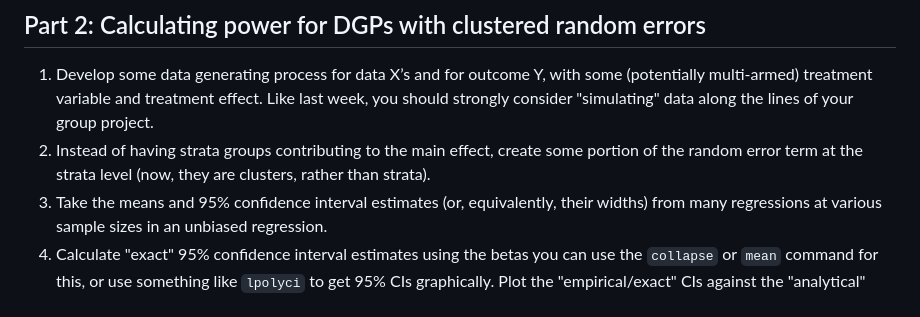
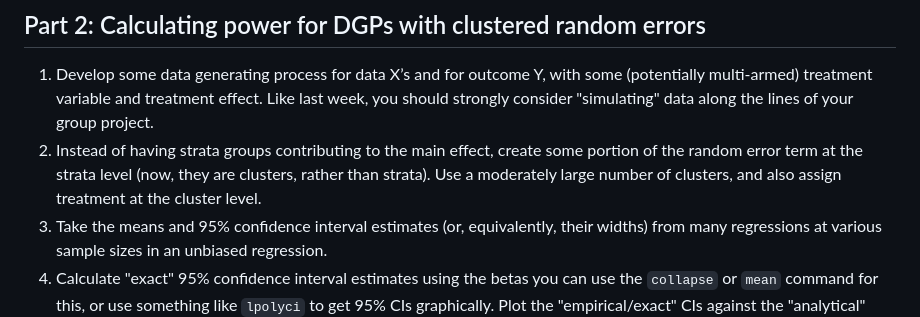
Before and after one commit to gui2de/ppol768-spring23, a Markdown page: Class Materials/week-10/README.md, the part around the change. GitHub-like rendering.

Commit message:
Start Week 10 Assignment Here

```diff
--- a/Class Materials/week-10/README.md
+++ b/Class Materials/week-10/README.md
@@ -17,7 +17,7 @@ As usual, create a branch from `instructions` at the indicated commit. Name the
 ## Part 2: Calculating power for DGPs with clustered random errors
 
 1. Develop some data generating process for data X’s and for outcome Y, with some (potentially multi-armed) treatment variable and treatment effect. Like last week, you should strongly consider "simulating" data along the lines of your group project.
-2. Instead of having strata groups contributing to the main effect, create some portion of the random error term at the strata level (now, they are clusters, rather than strata).
+2. Instead of having strata groups contributing to the main effect, create some portion of the random error term at the strata level (now, they are clusters, rather than strata). Use a moderately large number of clusters, and also assign treatment at the cluster level.
 3. Take the means and 95% confidence interval estimates (or, equivalently, their widths) from many regressions at various sample sizes in an unbiased regression.
 4. Calculate "exact" 95% confidence interval estimates using the betas you can use the `collapse` or `mean` command for this, or use something like `lpolyci` to get 95% CIs graphically. Plot the "empirical/exact" CIs against the "analytical" ones (the ones obtained from the regression). Discuss any differences.
 5. Create another DGP in which the random error terms are _only_ determined at the cluster level. Repeat the previous step here. What happens to the convergence of the "exact" CIs?
```
